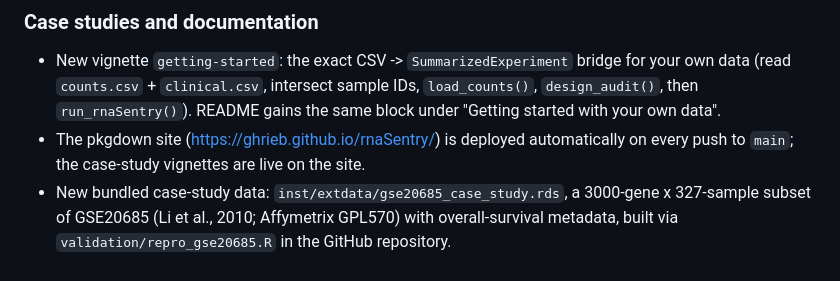
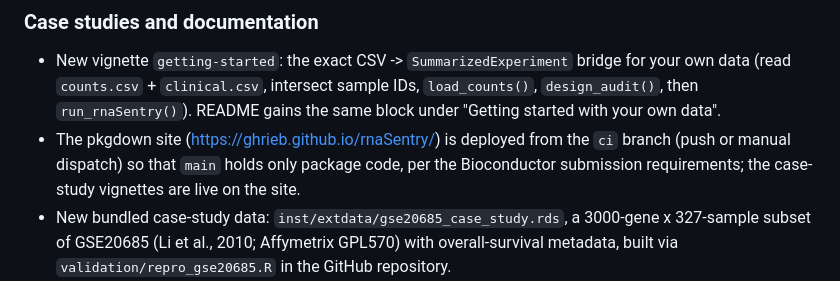
Before and after one commit to Ghrieb/rnaSentry, a Markdown page: NEWS.md, the part around the change. GitHub-like rendering.

```diff
--- a/NEWS.md
+++ b/NEWS.md
@@ -8,9 +8,10 @@
   bridge for your own data (read `counts.csv` + `clinical.csv`, intersect
   sample IDs, `load_counts()`, `design_audit()`, then `run_rnaSentry()`).
   README gains the same block under "Getting started with your own data".
-- The pkgdown site (https://ghrieb.github.io/rnaSentry/) is deployed
-  automatically on every push to `main`; the case-study vignettes are live
-  on the site.
+- The pkgdown site (https://ghrieb.github.io/rnaSentry/) is deployed from
+  the `ci` branch (push or manual dispatch) so that `main` holds only
+  package code, per the Bioconductor submission requirements; the
+  case-study vignettes are live on the site.
 - New bundled case-study data: `inst/extdata/gse20685_case_study.rds`, a
   3000-gene x 327-sample subset of GSE20685 (Li et al., 2010; Affymetrix
   GPL570) with overall-survival metadata, built via
```
Also changed, not shown: CONTRIBUTING.md (+11 -5 lines).
